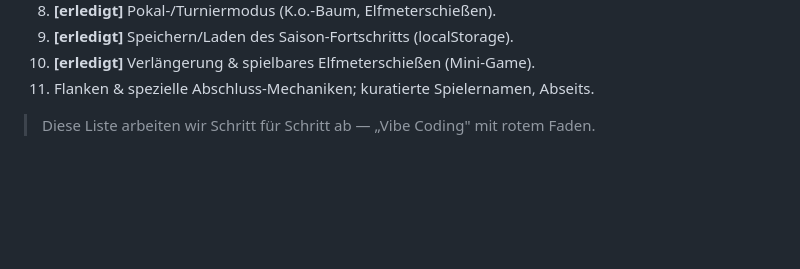
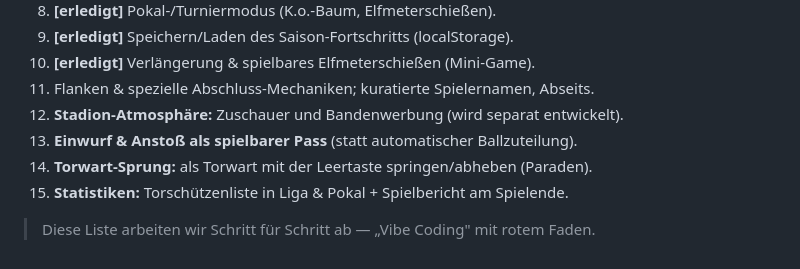
Before and after one commit to JHerg/Bullerbue_League, a Markdown page: README.md, the part around the change. Rendered like a GitHub page; blank space fills up the shorter version.

Commit message:
Roadmap: Zuschauer/Banden, Einwurf+Anstoss als Pass, Torwart-Sprung, Torschuetzenliste & Spielbericht

```diff
--- a/README.md
+++ b/README.md
@@ -131,5 +131,9 @@ Reihenfolge nach Priorität für die nächsten Schritte:
 9. **[erledigt]** Speichern/Laden des Saison-Fortschritts (localStorage).
 10. **[erledigt]** Verlängerung & spielbares Elfmeterschießen (Mini-Game).
 11. Flanken & spezielle Abschluss-Mechaniken; kuratierte Spielernamen, Abseits.
+12. **Stadion-Atmosphäre:** Zuschauer und Bandenwerbung (wird separat entwickelt).
+13. **Einwurf & Anstoß als spielbarer Pass** (statt automatischer Ballzuteilung).
+14. **Torwart-Sprung:** als Torwart mit der Leertaste springen/abheben (Paraden).
+15. **Statistiken:** Torschützenliste in Liga & Pokal + Spielbericht am Spielende.
 
 > Diese Liste arbeiten wir Schritt für Schritt ab — „Vibe Coding" mit rotem Faden.
```
